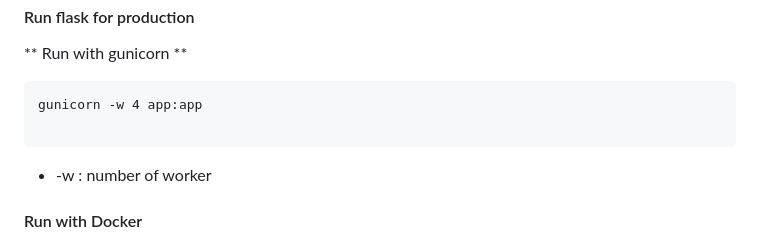
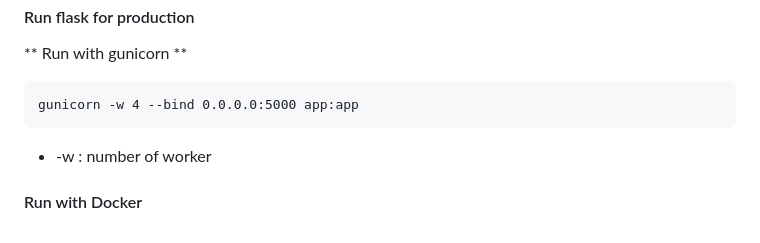
Before and after one commit to arepala-uml/jobtarget-project, a Markdown page: README.md, the part around the change. GitHub-like rendering.

````diff
--- a/README.md
+++ b/README.md
@@ -87,8 +87,7 @@ Follow these steps to create and activate a virtual environment for the backend
   ** Run with gunicorn **
 
   ```
-  gunicorn -w 4 app:app
-
+  gunicorn -w 4 --bind 0.0.0.0:5000 app:app
   ```
   * -w : number of worker
 
````
